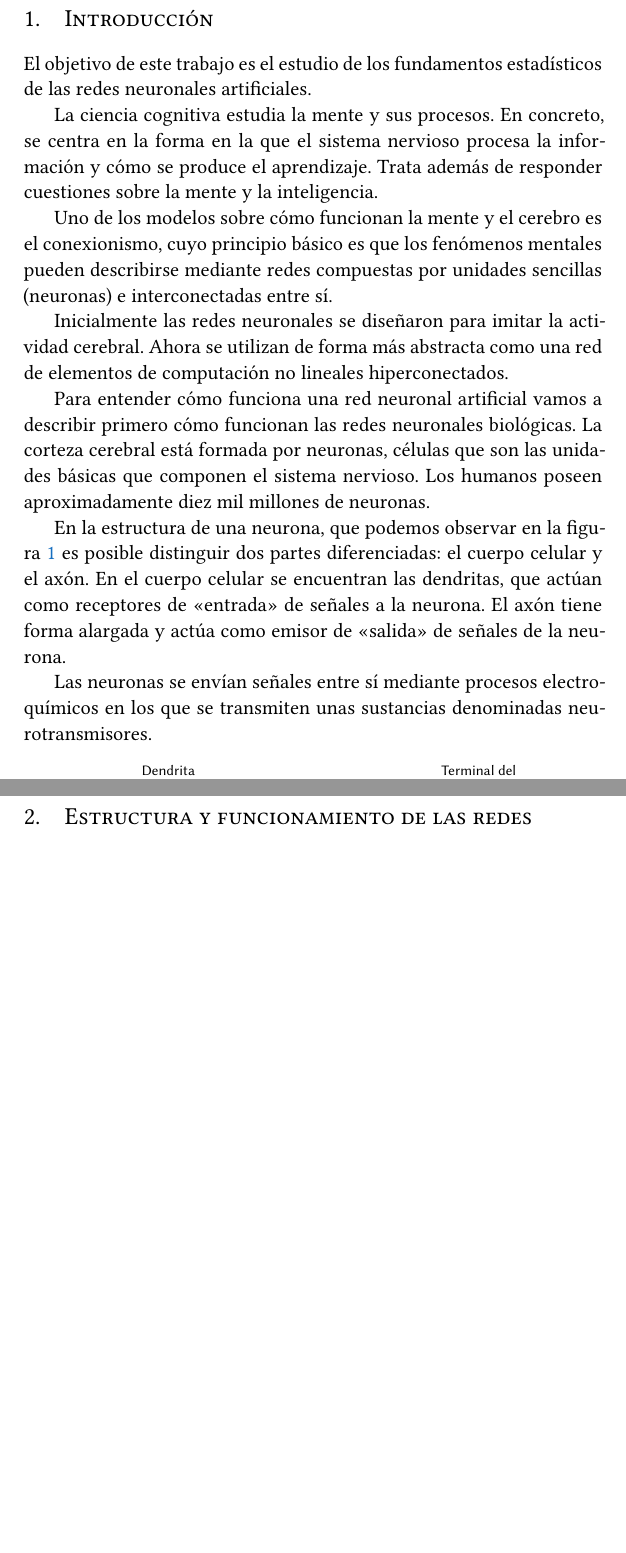
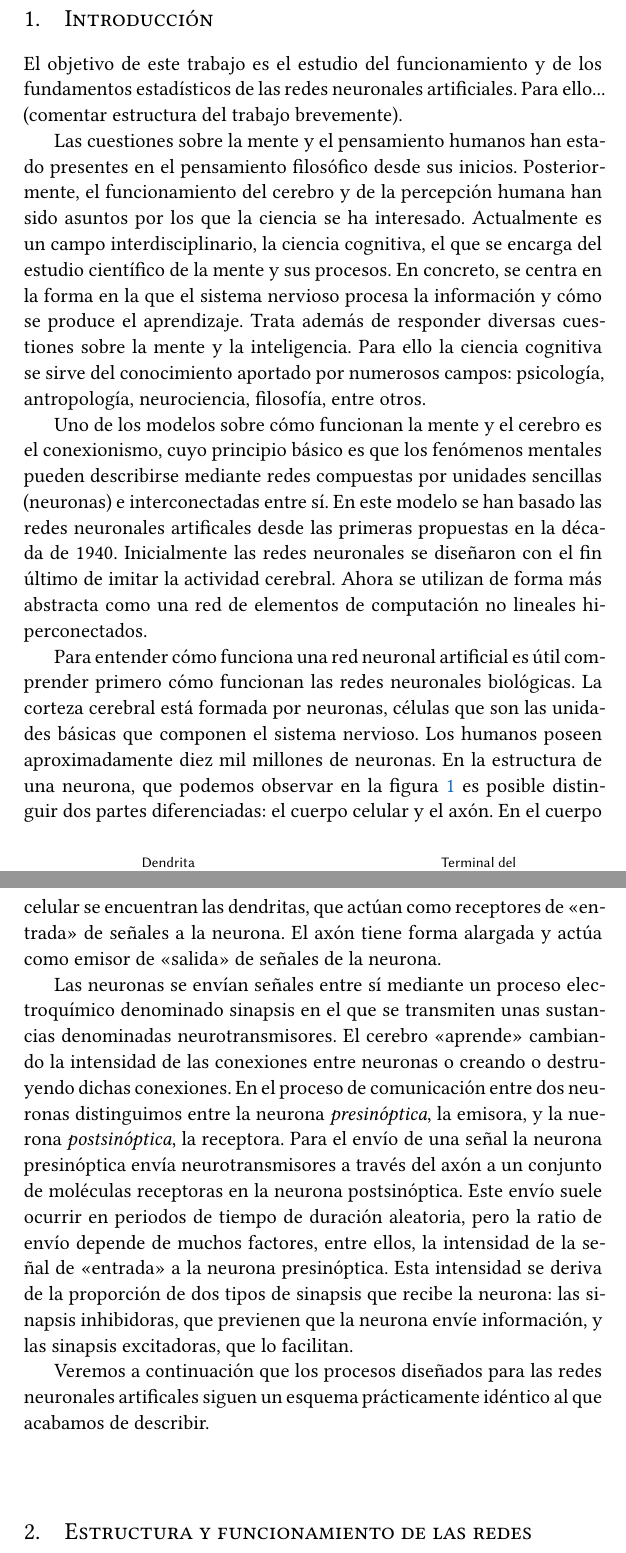
Before and after one commit to jmml97/emv-redes-neuronales, a LaTeX document (emv.redes-neuronales.tex): two parts of pages 3 and 4 of 11, joined at a grey line, cut so that both start at the same text, the shorter picture padded with empty space. Compiled offline with XeLaTeX.

Commit message:
Redactada introducción en condiciones

```diff
--- a/emv.redes-neuronales.tex
+++ b/emv.redes-neuronales.tex
@@ -218,34 +218,43 @@ afterskip=2ex]{section,subsection,subsubsection}
 
 \section{Introducción}
 
-El objetivo de este trabajo es el estudio de los fundamentos estadísticos de las redes neuronales artificiales.
+El objetivo de este trabajo es el estudio del funcionamiento y de los fundamentos estadísticos de las redes neuronales artificiales.
+Para ello... (comentar estructura del trabajo brevemente).
 
-La ciencia cognitiva estudia la mente y sus procesos.
+Las cuestiones sobre la mente y el pensamiento humanos han estado presentes en el pensamiento filosófico desde sus inicios.
+Posteriormente, el funcionamiento del cerebro y de la percepción humana han sido asuntos por los que la ciencia se ha interesado.
+Actualmente es un campo interdisciplinario, la ciencia cognitiva, el que se encarga del estudio científico de la mente y sus procesos.
 En concreto, se centra en la forma en la que el sistema nervioso procesa la información y cómo se produce el aprendizaje.
-Trata además de responder cuestiones sobre la mente y la inteligencia.
+Trata además de responder diversas cuestiones sobre la mente y la inteligencia.
+Para ello la ciencia cognitiva se sirve del conocimiento aportado por numerosos campos: psicología, antropología, neurociencia, filosofía, entre otros.
 
 Uno de los modelos sobre cómo funcionan la mente y el cerebro es el conexionismo, cuyo principio básico es que los fenómenos mentales pueden describirse mediante redes compuestas por unidades sencillas (neuronas) e interconectadas entre sí.
-
-Inicialmente las redes neuronales se diseñaron para imitar la actividad cerebral.
+En este modelo se han basado las redes neuronales artificales desde las primeras propuestas en la década de 1940.
+Inicialmente las redes neuronales se diseñaron con el fin último de imitar la actividad cerebral.
 Ahora se utilizan de forma más abstracta como una red de elementos de computación no lineales hiperconectados.
 
-Para entender cómo funciona una red neuronal artificial vamos a describir primero cómo funcionan las redes neuronales biológicas.
-La corteza cerebral está formada por neuronas, células que son las unidades básicas que componen el sistema nervioso.
-Los humanos poseen aproximadamente diez mil millones de neuronas.
-
-En la estructura de una neurona, que podemos observar en la figura \ref{fig:neurona} es posible distinguir dos partes diferenciadas: el cuerpo celular y el axón.
-En el cuerpo celular se encuentran las dendritas, que actúan como receptores de <<entrada>> de señales a la neurona.
-El axón tiene forma alargada y actúa como emisor de <<salida>> de señales de la neurona.
-
-Las neuronas se envían señales entre sí mediante procesos electroquímicos en los que se transmiten unas sustancias denominadas neurotransmisores.
-
-\begin{figure}[h]
+\begin{figure}[b]
   \centering
   \includegraphics[width=0.7\textwidth]{img/neurona}
   \caption{Estructura de una neurona. Basada en \parencite{dhp1080_neurona_2007}.}
   \label{fig:neurona}
 \end{figure}
 
+Para entender cómo funciona una red neuronal artificial es útil comprender primero cómo funcionan las redes neuronales biológicas.
+La corteza cerebral está formada por neuronas, células que son las unidades básicas que componen el sistema nervioso.
+Los humanos poseen aproximadamente diez mil millones de neuronas.
+En la estructura de una neurona, que podemos observar en la figura \ref{fig:neurona} es posible distinguir dos partes diferenciadas: el cuerpo celular y el axón.
+En el cuerpo celular se encuentran las dendritas, que actúan como receptores de <<entrada>> de señales a la neurona.
+El axón tiene forma alargada y actúa como emisor de <<salida>> de señales de la neurona.
+
+Las neuronas se envían señales entre sí mediante un proceso electroquímico denominado sinapsis en el que se transmiten unas sustancias denominadas neurotransmisores.
+El cerebro <<aprende>> cambiando la intensidad de las conexiones entre neuronas o creando o destruyendo dichas conexiones.
+En el proceso de comunicación entre dos neuronas distinguimos entre la neurona \textit{presinóptica}, la emisora, y la nuerona \textit{postsinóptica}, la receptora.
+Para el envío de una señal la neurona presinóptica envía neurotransmisores a través del axón a un conjunto de moléculas receptoras en la neurona postsinóptica.
+Este envío suele ocurrir en periodos de tiempo de duración aleatoria, pero la ratio de envío depende de muchos factores, entre ellos, la intensidad de la señal de <<entrada>> a la neurona presinóptica.
+Esta intensidad se deriva de la proporción de dos tipos de sinapsis que recibe la neurona: las sinapsis inhibidoras, que previenen que la neurona envíe información, y las sinapsis excitadoras, que lo facilitan.
+
+Veremos a continuación que los procesos diseñados para las redes neuronales artificales siguen un esquema prácticamente idéntico al que acabamos de describir.
 
 \section{Estructura y funcionamiento de las redes neuronales}
 
```
